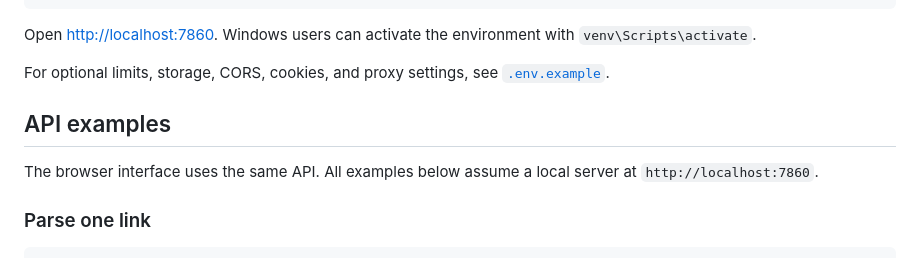
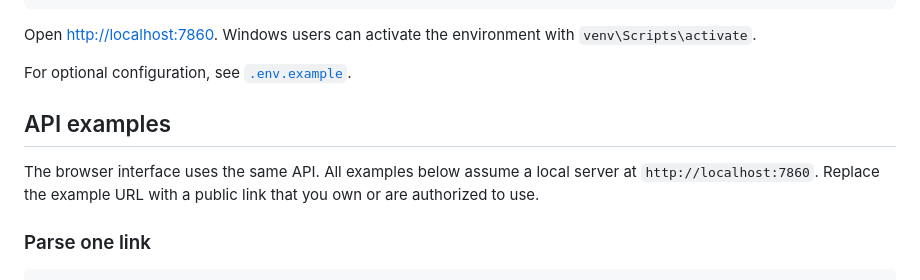
Before and after one commit to xubaoer19940428-creator/omni-media, a Markdown page: README.md, the part around the change. Rendered like a GitHub page.

Commit message:
docs: update configuration references and add API usage disclaimer in documentation

```diff
--- a/README.md
+++ b/README.md
@@ -115,13 +115,13 @@ python app.py
 Open <http://localhost:7860>. Windows users can activate the environment with
 `venv\Scripts\activate`.
 
-For optional limits, storage, CORS, cookies, and proxy settings, see
-[`.env.example`](.env.example).
+For optional configuration, see [`.env.example`](.env.example).
 
 ## API examples
 
 The browser interface uses the same API. All examples below assume a local
-server at `http://localhost:7860`.
+server at `http://localhost:7860`. Replace the example URL with a public link
+that you own or are authorized to use.
 
 ### Parse one link
 
```
Also changed, not shown: README_zh.md (+3 -3 lines).
